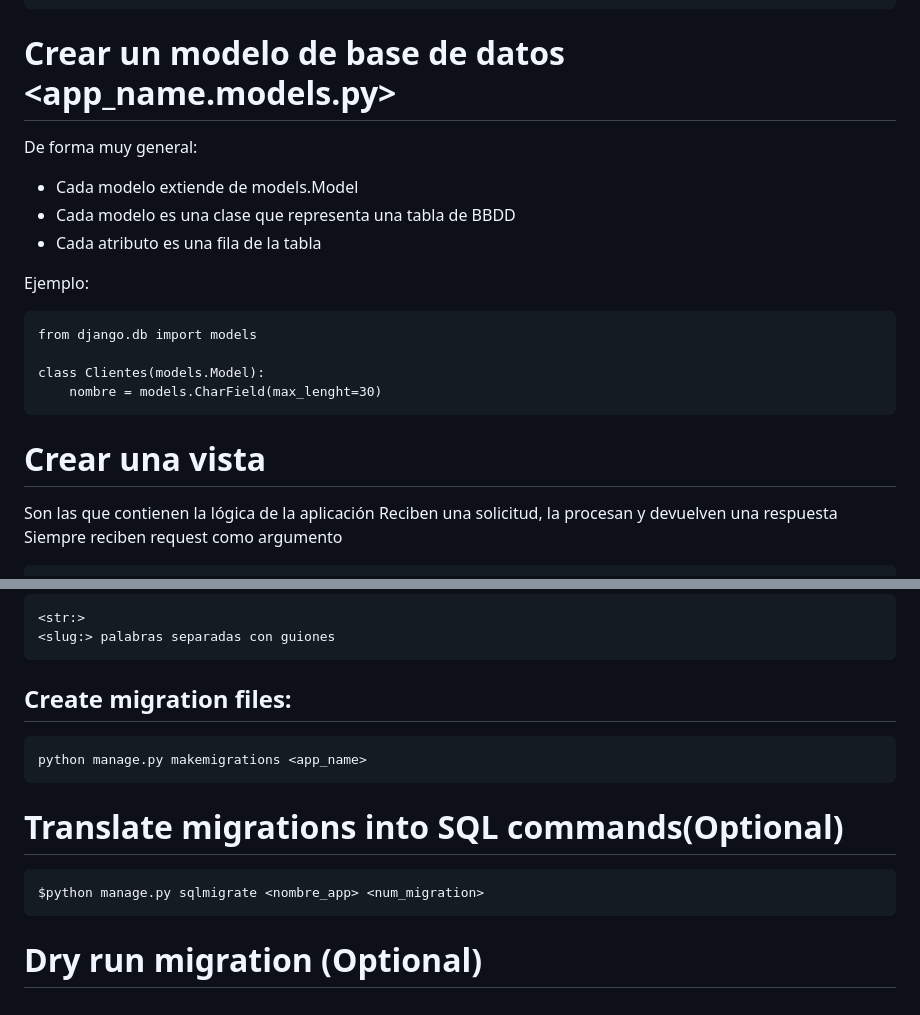
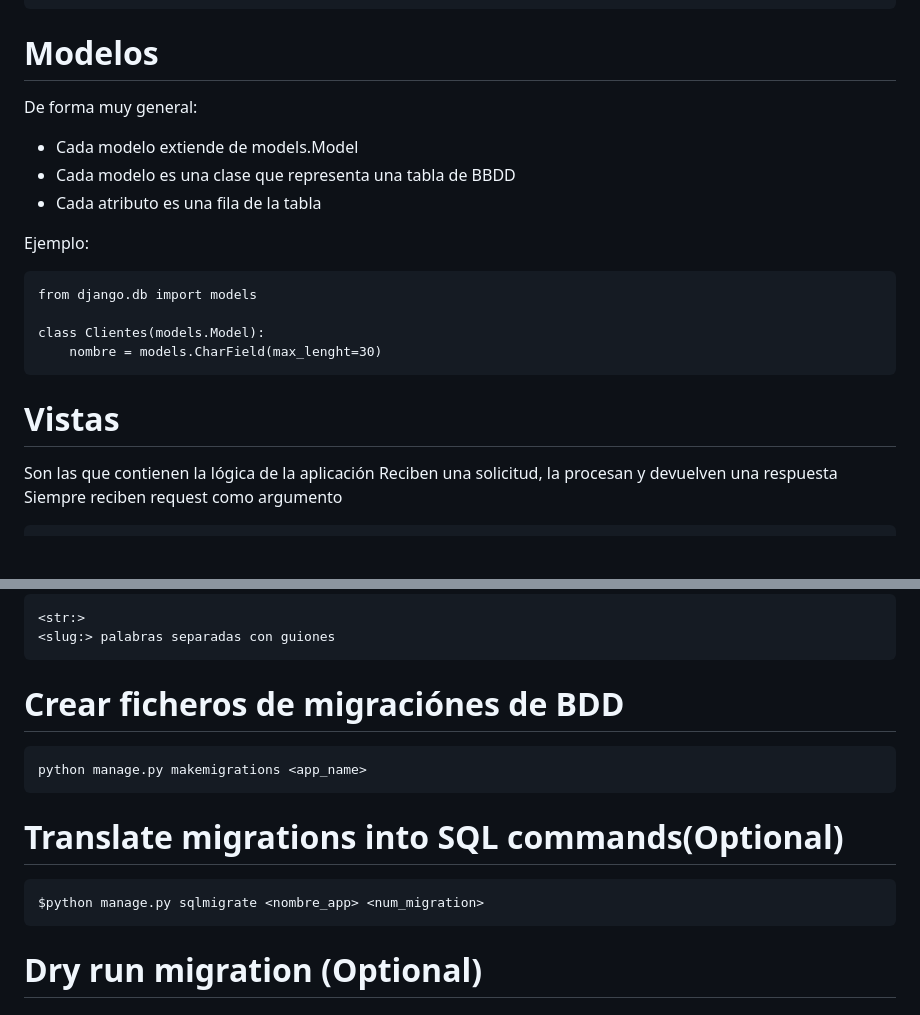
Before and after one commit to pedrolp85/django_docker_example, a Markdown page: README.md, 2 parts joined by grey strips. GitHub-like rendering; blank space fills up the shorter version.

````diff
--- a/README.md
+++ b/README.md
@@ -54,7 +54,7 @@ Crea la estructura de la aplicación dentro del proyecto:
         'encuesta.apps.EncuestaConfig'
     ]
 
-# Crear un modelo de base de datos <app_name.models.py>
+# Modelos
 
 De forma muy general:
 
@@ -69,7 +69,7 @@ Ejemplo:
     class Clientes(models.Model):
         nombre = models.CharField(max_lenght=30)
 
-# Crear una vista
+# Vistas
 
 Son las que contienen la lógica de la aplicación
 Reciben una solicitud, la procesan y devuelven una respuesta
@@ -128,12 +128,11 @@ Otros convertidores de parámetros
     <slug:> palabras separadas con guiones
 
 
-## Create migration files:
+# Crear ficheros de migraciónes de BDD
 
 ```console
 python manage.py makemigrations <app_name>
 ```
-
 
 
 # Translate migrations into SQL commands(Optional)
@@ -141,7 +140,6 @@ python manage.py makemigrations <app_name>
 ```console
 $python manage.py sqlmigrate <nombre_app> <num_migration>
 ```
-
 
 
 # Dry run migration (Optional)
````
